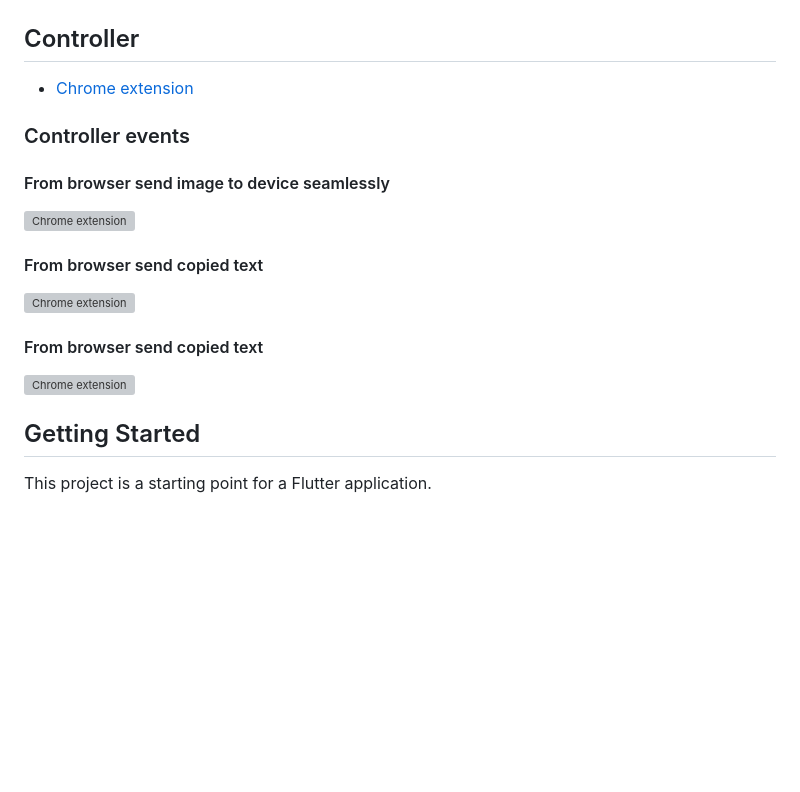
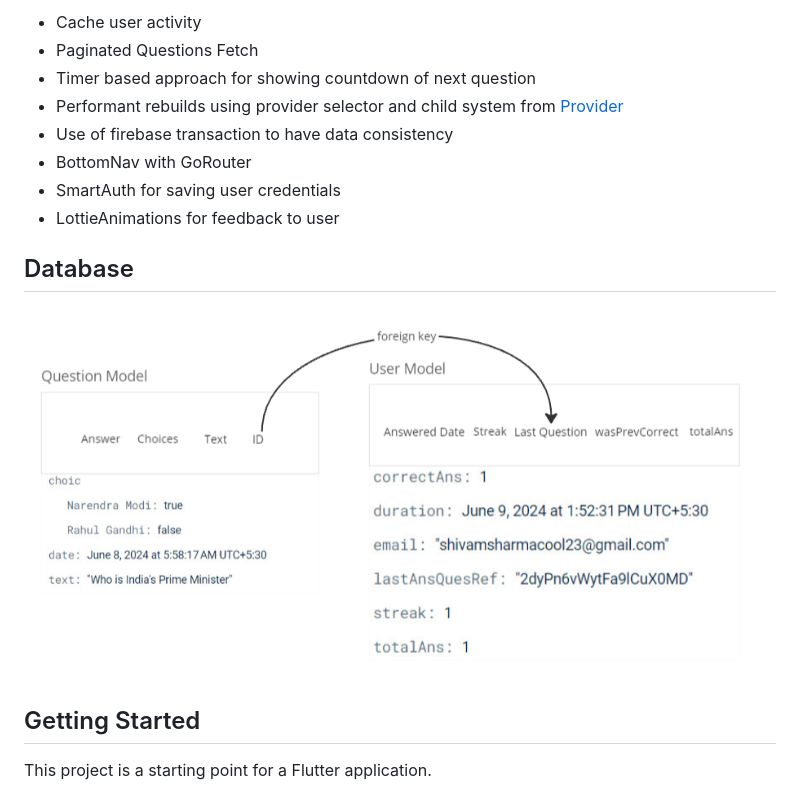
Before and after one commit to Dixzz/memo_neet_mcq, a Markdown page: README.md, the part around the change printed below. Drawn GitHub-style; pictures changed too: ss/db.png (added); blank space fills up the shorter version; grey boxes are pictures that could not be loaded.

Commit message:
prepare readme

```diff
--- a/README.md
+++ b/README.md
@@ -39,20 +23,15 @@ You can here toggle between two states
 
+- Cache user activity
+- Paginated Questions Fetch
+- Timer based approach for showing countdown of next question
+- Performant rebuilds using provider selector and child system from [Provider](https://pub.dev/packages/provider)
+- Use of firebase transaction to have data consistency
+- BottomNav with GoRouter
+- SmartAuth for saving user credentials
+- LottieAnimations for feedback to user
 
-## Controller
-
-- [Chrome extension](https://github.com/Dixzz/focus-http-chrome-ext)
-
-
-### Controller events
-#### From browser send image to device seamlessly
-![Chrome extension](screenshots/send_blob.png)
-
-#### From browser send copied text
-![Chrome extension](screenshots/send_page_link.png)
-
-
-#### From browser send copied text
-![Chrome extension](screenshots/send_selected_text.png)
+## Database
+![Denormalised Database](ss/db.png)
 
 ## Getting Started
 
```
Also changed, not shown: other parts of README.md (+13 -29 lines), ss/demo.gif (added), ss/home.jpeg (added), ss/login.jpeg (added), ss/smart_login.jpeg (added).
